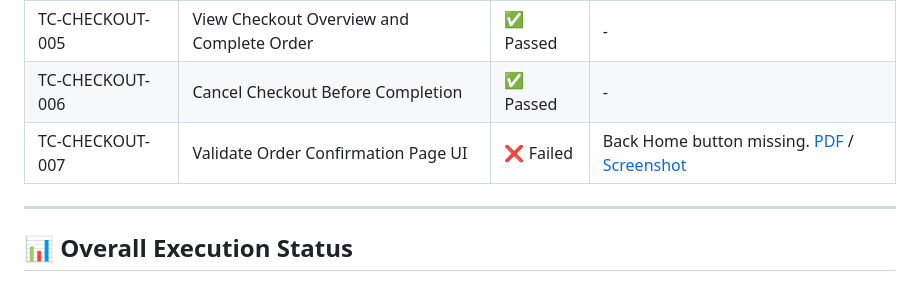
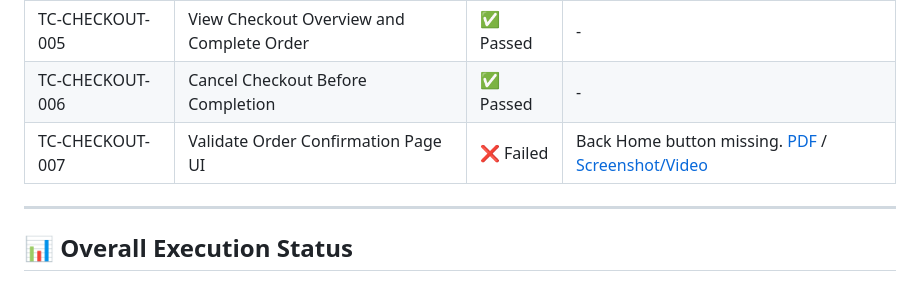
Before and after one commit to jamesbryan-qa/qa-portfolio, a Markdown page: saucedemo/test-execution/Test_Execution.md, the part around the change. Rendered like a GitHub page.

```diff
--- a/saucedemo/test-execution/Test_Execution.md
+++ b/saucedemo/test-execution/Test_Execution.md
@@ -70,7 +70,7 @@ Test execution was done in **Zephyr**, and related defects were tracked in **Jir
 | TC-CHECKOUT-004 | Checkout with Missing Postal Code       | ✅ Passed | - |
 | TC-CHECKOUT-005 | View Checkout Overview and Complete Order | ✅ Passed | - |
 | TC-CHECKOUT-006 | Cancel Checkout Before Completion       | ✅ Passed | - |
-| TC-CHECKOUT-007 | Validate Order Confirmation Page UI     | ❌ Failed | Back Home button missing. [PDF](../bug-reports/SDP-38%20No%20Back%20Button%20Available%20After%20Completing%20Checkout%20Order.pdf) / [Screenshot](../bug-reports/attachments/Confirmation_BackButton.png) |
+| TC-CHECKOUT-007 | Validate Order Confirmation Page UI     | ❌ Failed | Back Home button missing. [PDF](../bug-reports/SDP-38%20No%20Back%20Button%20Available%20After%20Completing%20Checkout%20Order.pdf) / [Screenshot/Video](../bug-reports/attachments/Confirmation_BackButton.png) |
 
 ---
 
```
